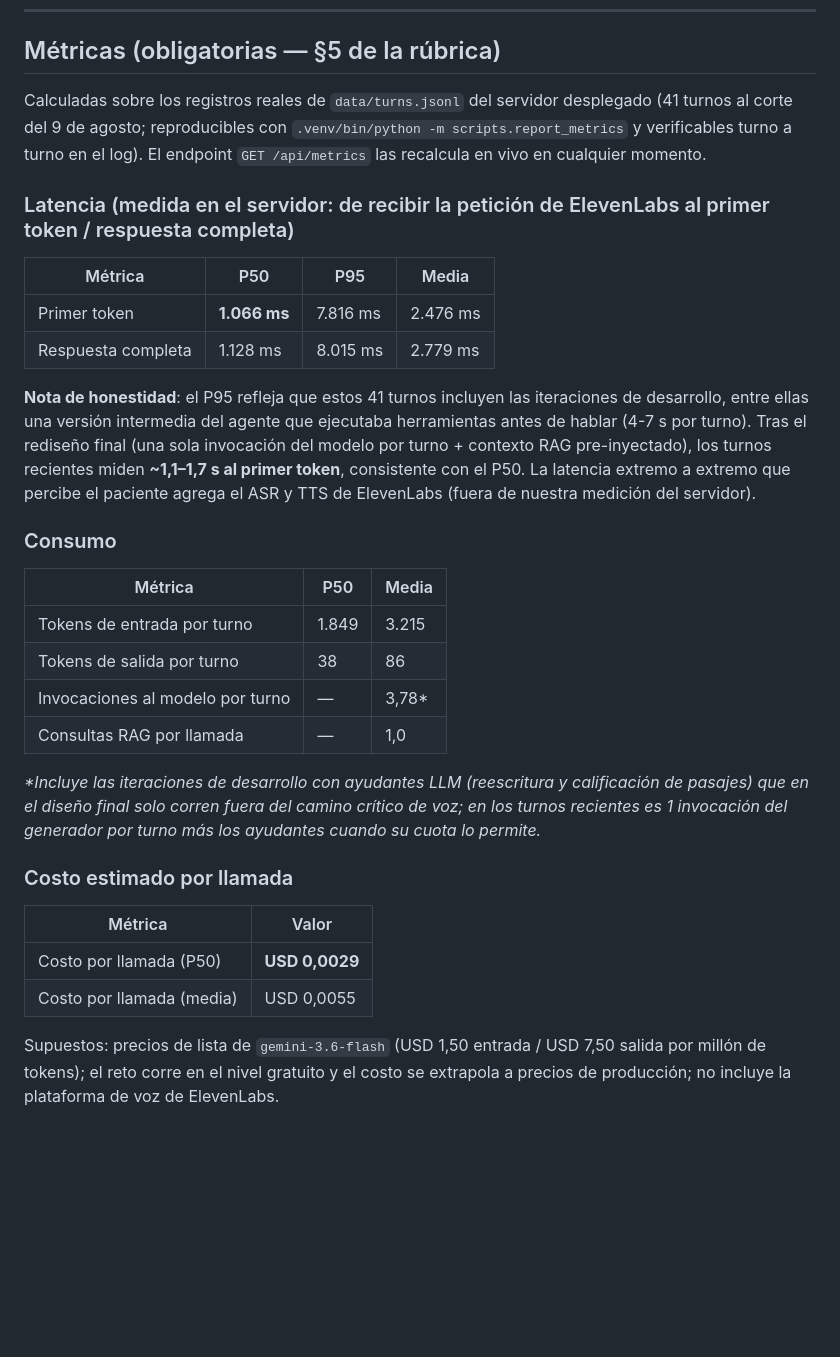
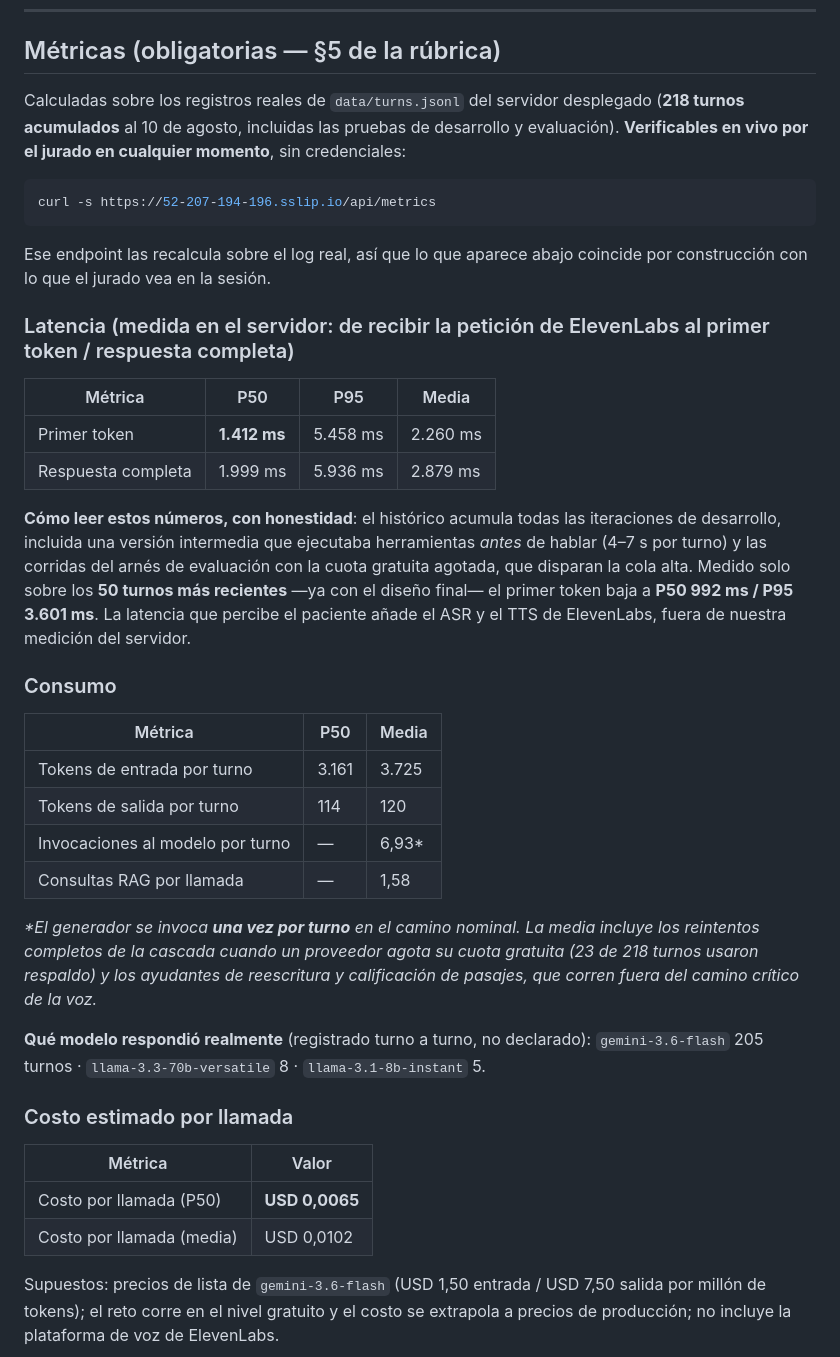
Before and after one commit to NatoRemolina/postop-voice-agent, a Markdown page: README.md, the part around the change. Drawn GitHub-style; blank space fills up the shorter version.

````diff
--- a/README.md
+++ b/README.md
@@ -134,45 +134,55 @@ Detalle completo: [docs/arquitectura/agentic-rag.md](docs/arquitectura/agentic-r
 ## Métricas (obligatorias — §5 de la rúbrica)
 
 Calculadas sobre los registros reales de `data/turns.jsonl` del servidor
-desplegado (41 turnos al corte del 9 de agosto; reproducibles con
-`.venv/bin/python -m scripts.report_metrics` y verificables turno a turno en el
-log). El endpoint `GET /api/metrics` las recalcula en vivo en cualquier momento.
+desplegado (**218 turnos acumulados** al 10 de agosto, incluidas las pruebas de
+desarrollo y evaluación). **Verificables en vivo por el jurado en cualquier
+momento**, sin credenciales:
+
+```bash
+curl -s https://52-207-194-196.sslip.io/api/metrics
+```
+
+Ese endpoint las recalcula sobre el log real, así que lo que aparece abajo
+coincide por construcción con lo que el jurado vea en la sesión.
 
 ### Latencia (medida en el servidor: de recibir la petición de ElevenLabs al primer token / respuesta completa)
 
 | Métrica | P50 | P95 | Media |
 |---|---|---|---|
-| Primer token | **1.066 ms** | 7.816 ms | 2.476 ms |
-| Respuesta completa | 1.128 ms | 8.015 ms | 2.779 ms |
+| Primer token | **1.412 ms** | 5.458 ms | 2.260 ms |
+| Respuesta completa | 1.999 ms | 5.936 ms | 2.879 ms |
 
-**Nota de honestidad**: el P95 refleja que estos 41 turnos incluyen las
-iteraciones de desarrollo, entre ellas una versión intermedia del agente que
-ejecutaba herramientas antes de hablar (4-7 s por turno). Tras el rediseño final
-(una sola invocación del modelo por turno + contexto RAG pre-inyectado), los
-turnos recientes miden **~1,1–1,7 s al primer token**, consistente con el P50.
-La latencia extremo a extremo que percibe el paciente agrega el ASR y TTS de
-ElevenLabs (fuera de nuestra medición del servidor).
+**Cómo leer estos números, con honestidad**: el histórico acumula todas las
+iteraciones de desarrollo, incluida una versión intermedia que ejecutaba
+herramientas *antes* de hablar (4–7 s por turno) y las corridas del arnés de
+evaluación con la cuota gratuita agotada, que disparan la cola alta. Medido solo
+sobre los **50 turnos más recientes** —ya con el diseño final— el primer token
+baja a **P50 992 ms / P95 3.601 ms**. La latencia que percibe el paciente añade
+el ASR y el TTS de ElevenLabs, fuera de nuestra medición del servidor.
 
 ### Consumo
 
 | Métrica | P50 | Media |
 |---|---|---|
-| Tokens de entrada por turno | 1.849 | 3.215 |
-| Tokens de salida por turno | 38 | 86 |
-| Invocaciones al modelo por turno | — | 3,78* |
-| Consultas RAG por llamada | — | 1,0 |
+| Tokens de entrada por turno | 3.161 | 3.725 |
+| Tokens de salida por turno | 114 | 120 |
+| Invocaciones al modelo por turno | — | 6,93* |
+| Consultas RAG por llamada | — | 1,58 |
 
-*\*Incluye las iteraciones de desarrollo con ayudantes LLM (reescritura y
-calificación de pasajes) que en el diseño final solo corren fuera del camino
-crítico de voz; en los turnos recientes es 1 invocación del generador por turno
-más los ayudantes cuando su cuota lo permite.*
+*\*El generador se invoca **una vez por turno** en el camino nominal. La media
+incluye los reintentos completos de la cascada cuando un proveedor agota su
+cuota gratuita (23 de 218 turnos usaron respaldo) y los ayudantes de reescritura
+y calificación de pasajes, que corren fuera del camino crítico de la voz.*
+
+**Qué modelo respondió realmente** (registrado turno a turno, no declarado):
+`gemini-3.6-flash` 205 turnos · `llama-3.3-70b-versatile` 8 · `llama-3.1-8b-instant` 5.
 
 ### Costo estimado por llamada
 
 | Métrica | Valor |
 |---|---|
-| Costo por llamada (P50) | **USD 0,0029** |
-| Costo por llamada (media) | USD 0,0055 |
+| Costo por llamada (P50) | **USD 0,0065** |
+| Costo por llamada (media) | USD 0,0102 |
 
 Supuestos: precios de lista de `gemini-3.6-flash` (USD 1,50 entrada / USD 7,50
 salida por millón de tokens); el reto corre en el nivel gratuito y el costo se
````
Also changed, not shown: docs/frontend/lovable-spec.md (+139 -47 lines).
